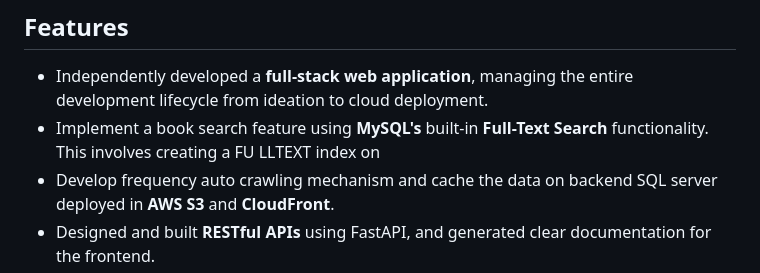
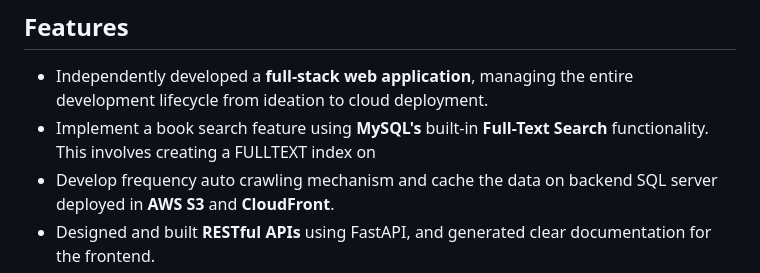
Before and after one commit to Hollyy24/BookOcean, a Markdown page: README.md, the part around one of its changes. GitHub-like rendering.

```diff
--- a/README.md
+++ b/README.md
@@ -28,7 +28,7 @@ DEMO website : https://interestingthing4all.fit
 ## Features
 
 - Independently developed a **full-stack web application**, managing the entire development lifecycle from ideation to cloud deployment.
-- Implement a book search feature using **MySQL's** built-in **Full-Text Search** functionality. This involves creating a FU LLTEXT index on
+- Implement a book search feature using **MySQL's** built-in **Full-Text Search** functionality. This involves creating a FULLTEXT index on
 - Develop frequency auto crawling mechanism and cache the data on backend SQL server deployed in **AWS S3** and **CloudFront**.
 - Designed and built **RESTful APIs** using FastAPI, and generated clear documentation for the frontend.
 - Utilized **Python (FastAPI)** for backend logic and **JavaScript**,**HTML**, and **CSS** for the interactive frontend.
```
Also changed, not shown: other parts of README.md (+1 -1 lines).
